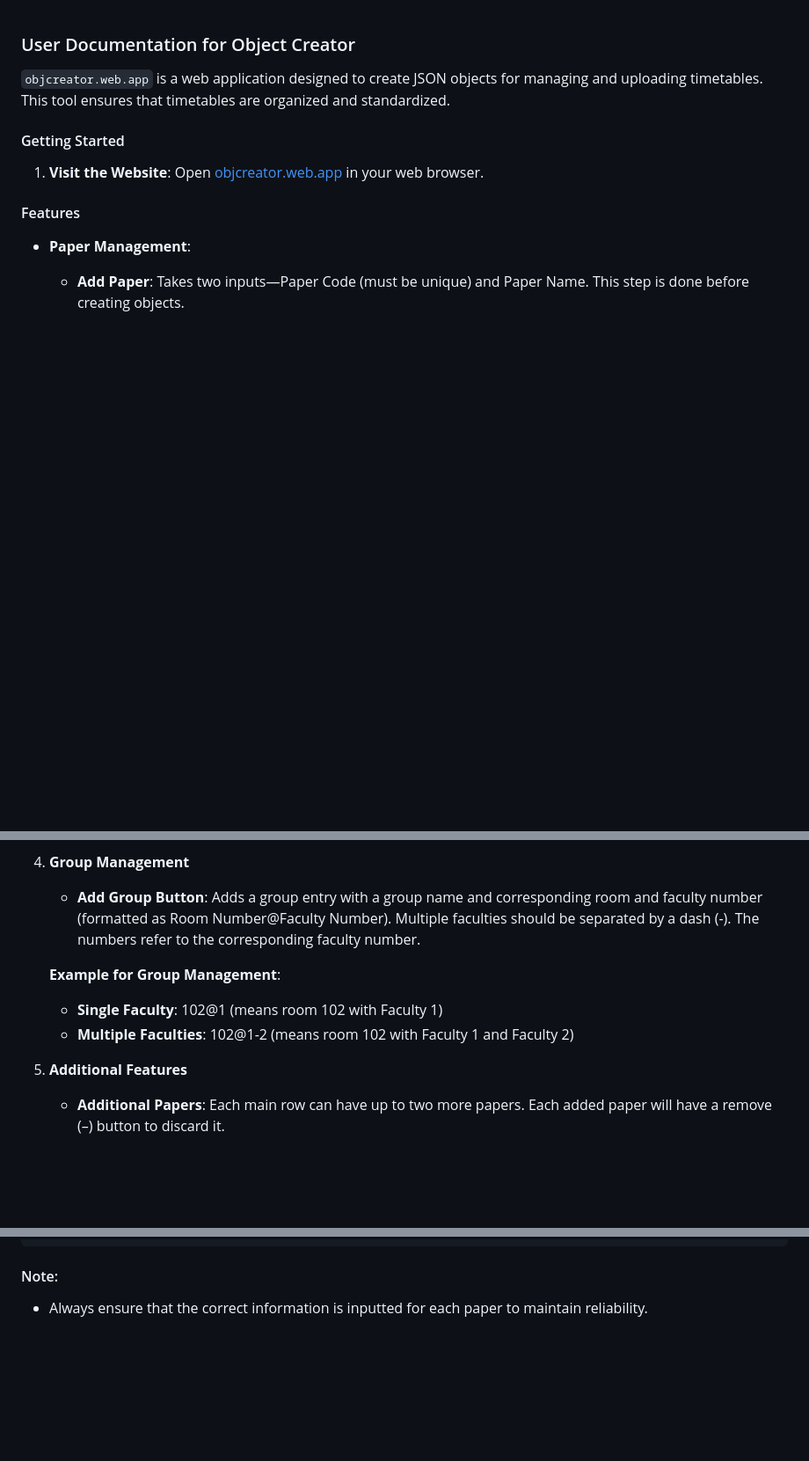
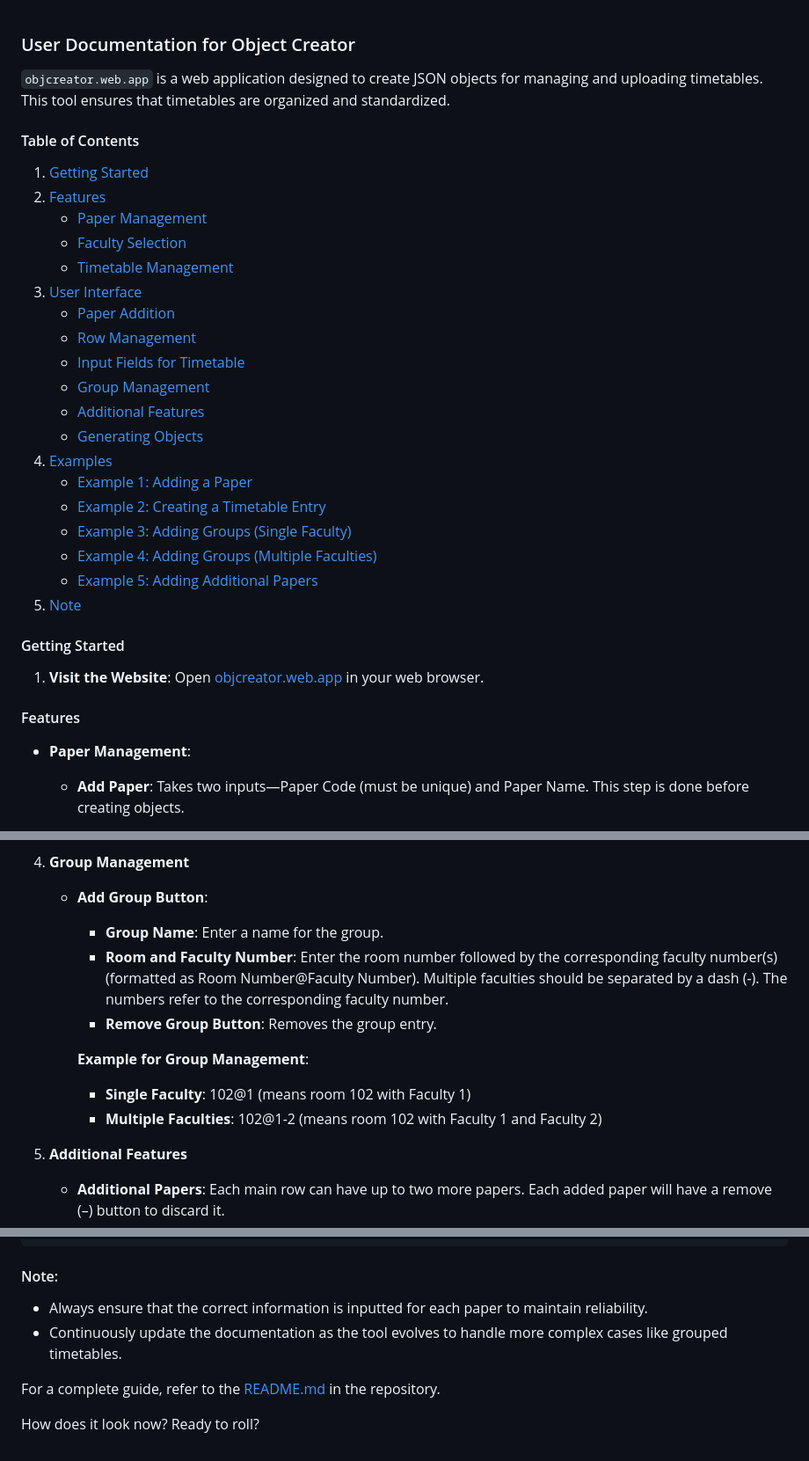
Before and after one commit to SudeepWebDev/objectcreator, a Markdown page: README.md, 3 parts joined by grey strips. Shown: that part at 88% size. Rendered like a GitHub page; blank space fills up the shorter version.

```diff
--- a/README.md
+++ b/README.md
@@ -1,6 +1,27 @@
 ### User Documentation for Object Creator
 
 `objcreator.web.app` is a web application designed to create JSON objects for managing and uploading timetables. This tool ensures that timetables are organized and standardized.
+
+#### Table of Contents
+1. [Getting Started](#getting-started)
+2. [Features](#features)
+   - [Paper Management](#paper-management)
+   - [Faculty Selection](#faculty-selection)
+   - [Timetable Management](#timetable-management)
+3. [User Interface](#user-interface)
+   - [Paper Addition](#paper-addition)
+   - [Row Management](#row-management)
+   - [Input Fields for Timetable](#input-fields-for-timetable)
+   - [Group Management](#group-management)
+   - [Additional Features](#additional-features)
+   - [Generating Objects](#generating-objects)
+4. [Examples](#examples)
+   - [Example 1: Adding a Paper](#example-1-adding-a-paper)
+   - [Example 2: Creating a Timetable Entry](#example-2-creating-a-timetable-entry)
+   - [Example 3: Adding Groups (Single Faculty)](#example-3-adding-groups-single-faculty)
+   - [Example 4: Adding Groups (Multiple Faculties)](#example-4-adding-groups-multiple-faculties)
+   - [Example 5: Adding Additional Papers](#example-5-adding-additional-papers)
+5. [Note](#note)
 
 #### Getting Started
 1. **Visit the Website**: Open [objcreator.web.app](http://objcreator.web.app) in your web browser.
@@ -32,11 +53,14 @@
    - **Room Number**: Specify the room number.
 
 4. **Group Management**
-   - **Add Group Button**: Adds a group entry with a group name and corresponding room and faculty number (formatted as Room Number@Faculty Number). Multiple faculties should be separated by a dash (-). The numbers refer to the corresponding faculty number.
+   - **Add Group Button**:
+     - **Group Name**: Enter a name for the group.
+     - **Room and Faculty Number**: Enter the room number followed by the corresponding faculty number(s) (formatted as Room Number@Faculty Number). Multiple faculties should be separated by a dash (-). The numbers refer to the corresponding faculty number.
+     - **Remove Group Button**: Removes the group entry.
 
-   **Example for Group Management**:
-   - **Single Faculty**: 102@1 (means room 102 with Faculty 1)
-   - **Multiple Faculties**: 102@1-2 (means room 102 with Faculty 1 and Faculty 2)
+     **Example for Group Management**:
+     - **Single Faculty**: 102@1 (means room 102 with Faculty 1)
+     - **Multiple Faculties**: 102@1-2 (means room 102 with Faculty 1 and Faculty 2)
 
 5. **Additional Features**
    - **Additional Papers**: Each main row can have up to two more papers. Each added paper will have a remove (–) button to discard it.
@@ -141,3 +165,8 @@
 
 #### Note:
 - Always ensure that the correct information is inputted for each paper to maintain reliability.
+- Continuously update the documentation as the tool evolves to handle more complex cases like grouped timetables.
+
+For a complete guide, refer to the [README.md](https://github.com/SudeepWebDev/objectcreator/blob/main/README.md) in the repository.
+
+How does it look now? Ready to roll?
```
